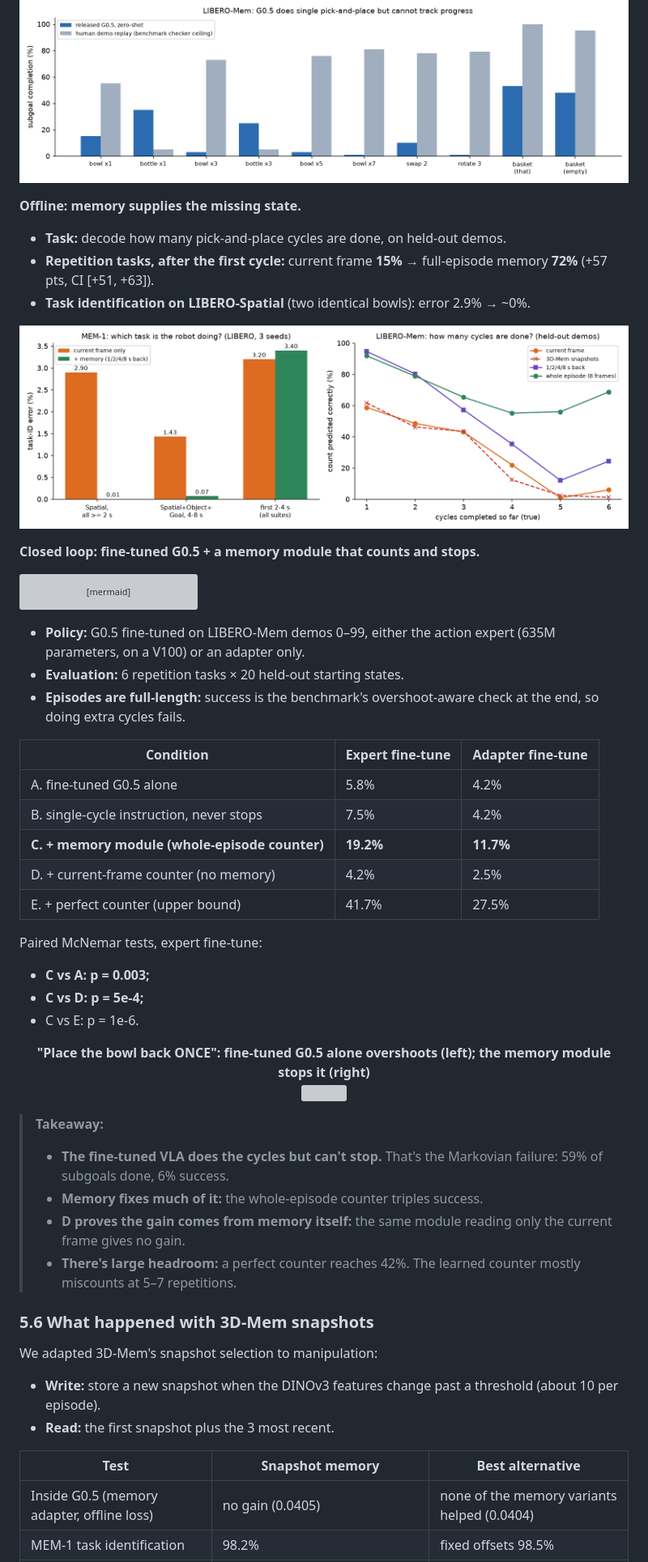
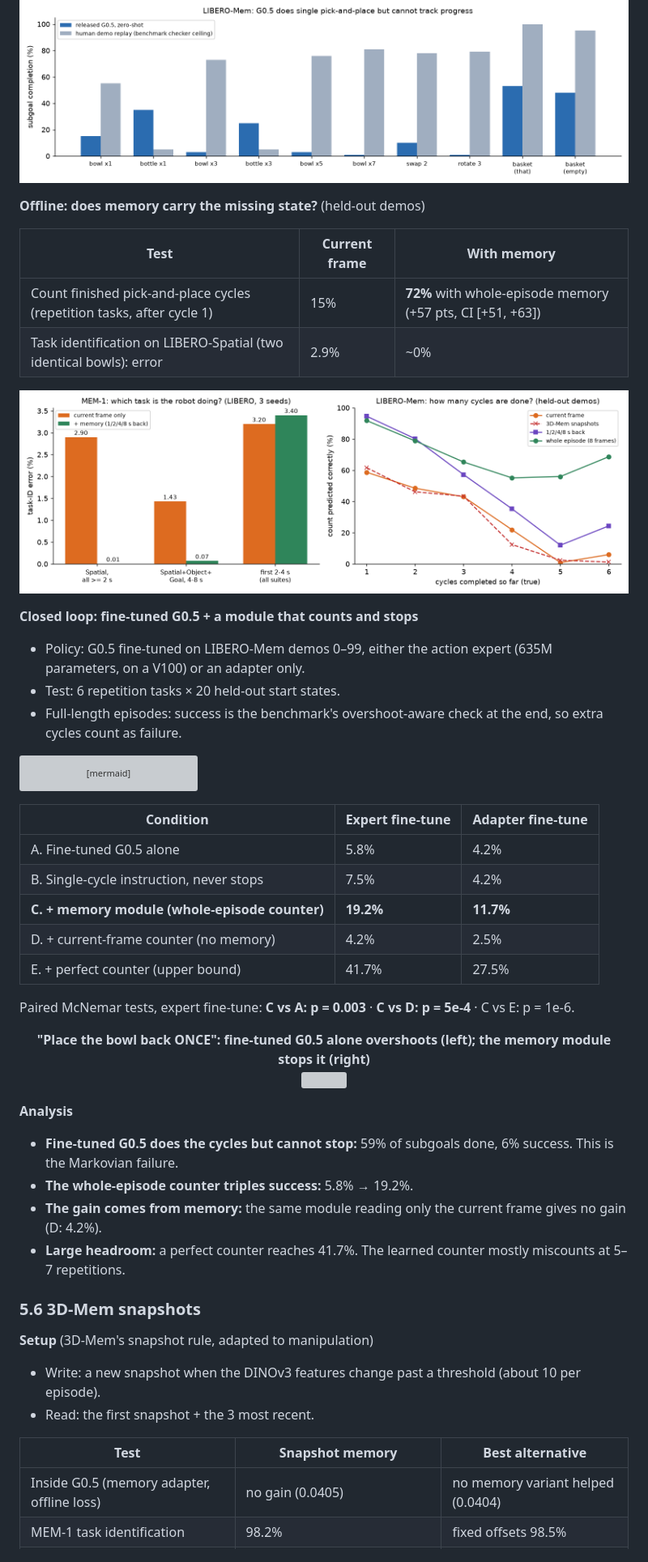
Before and after one commit to azizkhadraoui/g05, a Markdown page: README.md, the part around one of its changes. Shown at 81% size. GitHub-like rendering; grey boxes are pictures that could not be loaded.

````diff
--- a/README.md
+++ b/README.md
@@ -300,14 +325,20 @@ p ≈ 1e-10 vs no memory. The module recovers about 75% of the 59 points lost.
 
 ![LIBERO-Mem zero-shot](media/fig7_libero_mem_zeroshot.png)
 
-**Offline: memory supplies the missing state.**
-- **Task:** decode how many pick-and-place cycles are done, on held-out demos.
-- **Repetition tasks, after the first cycle:** current frame **15%** → full-episode memory **72%** (+57 pts, CI [+51, +63]).
-- **Task identification on LIBERO-Spatial** (two identical bowls): error 2.9% → ~0%.
+**Offline: does memory carry the missing state?** (held-out demos)
+
+| Test | Current frame | With memory |
+|---|---|---|
+| Count finished pick-and-place cycles (repetition tasks, after cycle 1) | 15% | **72%** with whole-episode memory (+57 pts, CI [+51, +63]) |
+| Task identification on LIBERO-Spatial (two identical bowls): error | 2.9% | ~0% |
 
 ![Memory offline](media/fig4_memory_offline.png)
 
-**Closed loop: fine-tuned G0.5 + a memory module that counts and stops.**
+**Closed loop: fine-tuned G0.5 + a module that counts and stops**
+
+- Policy: G0.5 fine-tuned on LIBERO-Mem demos 0–99, either the action expert (635M parameters, on a V100) or an adapter only.
+- Test: 6 repetition tasks × 20 held-out start states.
+- Full-length episodes: success is the benchmark's overshoot-aware check at the end, so extra cycles count as failure.
 
 ```mermaid
 flowchart LR
@@ -320,39 +351,32 @@ flowchart LR
   CMP -->|yes| STOP["halt: send no-op actions"]
 ```
 
-- **Policy:** G0.5 fine-tuned on LIBERO-Mem demos 0–99, either the action expert (635M parameters, on a V100) or an adapter only.
-- **Evaluation:** 6 repetition tasks × 20 held-out starting states.
-- **Episodes are full-length:** success is the benchmark's overshoot-aware check at the end, so doing extra cycles fails.
-
 | Condition | Expert fine-tune | Adapter fine-tune |
 |---|---|---|
-| A. fine-tuned G0.5 alone | 5.8% | 4.2% |
-| B. single-cycle instruction, never stops | 7.5% | 4.2% |
+| A. Fine-tuned G0.5 alone | 5.8% | 4.2% |
+| B. Single-cycle instruction, never stops | 7.5% | 4.2% |
 | **C. + memory module (whole-episode counter)** | **19.2%** | **11.7%** |
 | D. + current-frame counter (no memory) | 4.2% | 2.5% |
 | E. + perfect counter (upper bound) | 41.7% | 27.5% |
 
-Paired McNemar tests, expert fine-tune:
-- **C vs A: p = 0.003;**
-- **C vs D: p = 5e-4;**
-- C vs E: p = 1e-6.
+Paired McNemar tests, expert fine-tune: **C vs A: p = 0.003** · **C vs D: p = 5e-4** · C vs E: p = 1e-6.
 
 <p align="center"><b>"Place the bowl back ONCE": fine-tuned G0.5 alone overshoots (left); the memory module stops it (right)</b><br>
 <img src="media/gifs/libero_mem_compare.gif" width="410"></p>
 
-> **Takeaway:**
-> - **The fine-tuned VLA does the cycles but can't stop.** That's the Markovian failure: 59% of subgoals done, 6% success.
-> - **Memory fixes much of it:** the whole-episode counter triples success.
-> - **D proves the gain comes from memory itself:** the same module reading only the current frame gives no gain.
-> - **There's large headroom:** a perfect counter reaches 42%. The learned counter mostly miscounts at 5–7 repetitions.
+**Analysis**
+- **Fine-tuned G0.5 does the cycles but cannot stop:** 59% of subgoals done, 6% success. This is the Markovian failure.
+- **The whole-episode counter triples success:** 5.8% → 19.2%.
+- **The gain comes from memory:** the same module reading only the current frame gives no gain (D: 4.2%).
+- **Large headroom:** a perfect counter reaches 41.7%. The learned counter mostly miscounts at 5–7 repetitions.
 
-### 5.6 What happened with 3D-Mem snapshots
+### 5.6 3D-Mem snapshots
 
-We adapted 3D-Mem's snapshot selection to manipulation:
-- **Write:** store a new snapshot when the DINOv3 features change past a threshold (about 10 per episode).
-- **Read:** the first snapshot plus the 3 most recent.
+**Setup** (3D-Mem's snapshot rule, adapted to manipulation)
+- Write: a new snapshot when the DINOv3 features change past a threshold (about 10 per episode).
+- Read: the first snapshot + the 3 most recent.
 
 | Test | Snapshot memory | Best alternative |
 |---|---|---|
-| Inside G0.5 (memory adapter, offline loss) | no gain (0.0405) | none of the memory variants helped (0.0404) |
+| Inside G0.5 (memory adapter, offline loss) | no gain (0.0405) | no memory variant helped (0.0404) |
 | MEM-1 task identification | 98.2% | fixed offsets 98.5% |
````
Also changed, not shown: other parts of README.md (+193 -163 lines).
